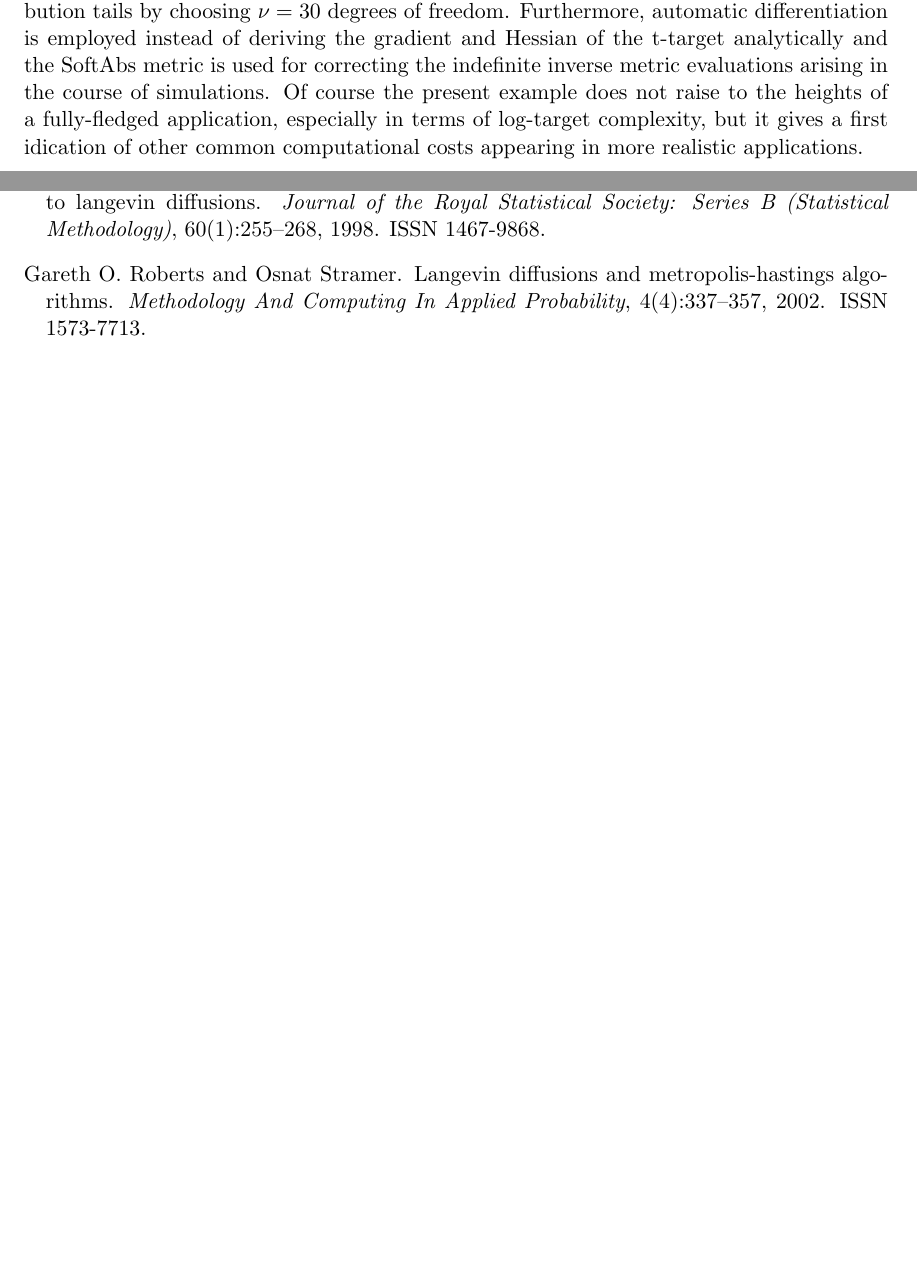
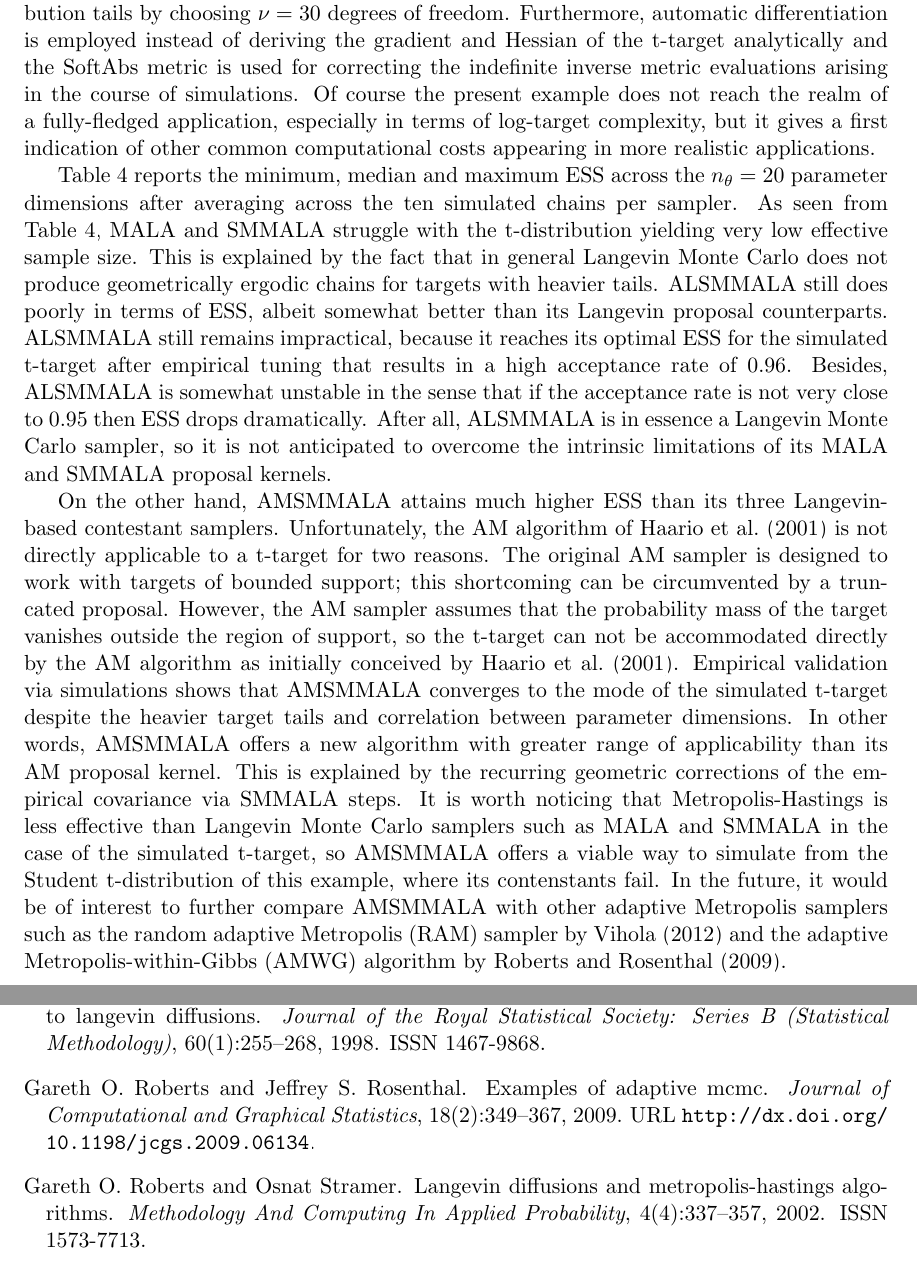
Before and after one commit to eford/pap_for__man, a LaTeX paper (papamarkou2016.tex): two parts of pages 25 and 32 of 33 before the commit and two parts of pages 25 and 33 of 34 after it, joined at a grey line, cut so that both start at the same text, the shorter picture padded with empty space. Compiled offline with pdfLaTeX.

Commit message:
A bit more of writing up in 4.3

```diff
--- a/papamarkou2016.tex
+++ b/papamarkou2016.tex
@@ -1359,8 +1359,33 @@ relatively high correlation is induced by selecting $a=0.9$ in \eqref{tp:eq:norm
 mass is maintained in the distribution tails by choosing $\nu=30$ degrees of freedom. Furthermore, automatic differentiation
 is employed instead of deriving the gradient and Hessian of the t-target analytically and the SoftAbs metric is used for
 correcting the indefinite inverse metric evaluations arising in the course of simulations. Of course the present example does
-not raise to the heights of a fully-fledged application, especially in terms of log-target complexity, but it gives a first
-idication of other common computational costs appearing in more realistic applications.
+not reach the realm of a fully-fledged application, especially in terms of log-target complexity, but it gives a first
+indication of other common computational costs appearing in more realistic applications.
+
+Table \ref{tab:t} reports the minimum, median and maximum ESS across the $n_{\theta}=20$ parameter dimensions after
+averaging across the ten simulated chains per sampler. As seen from Table \ref{tab:t}, MALA and SMMALA struggle with the
+t-distribution yielding very
+low effective sample size. This is explained by the fact that in general Langevin Monte Carlo does not produce geometrically
+ergodic chains for targets with heavier tails. ALSMMALA still does poorly in terms of ESS, albeit somewhat better than its
+Langevin proposal counterparts. ALSMMALA still remains impractical, because it reaches its optimal ESS for the simulated
+t-target after empirical tuning that results in a high acceptance rate of $0.96$. Besides, ALSMMALA is somewhat unstable in
+the sense that if the acceptance rate is not very close to $0.95$ then ESS drops dramatically. After all, ALSMMALA is in
+essence a Langevin Monte Carlo sampler, so it is not anticipated to overcome the intrinsic limitations of its MALA and SMMALA
+proposal kernels.
+
+On the other hand, AMSMMALA attains much higher ESS than its three Langevin-based contestant samplers. Unfortunately, the AM
+algorithm of \cite{haa_sak_tam__ana} is not directly applicable to a t-target for two reasons. The original AM sampler is
+designed to work with targets of bounded support; this shortcoming can be circumvented by a truncated proposal. However, the
+AM sampler assumes that the probability mass of the target vanishes outside the region of support, so the t-target can not
+be accommodated directly by the AM algorithm as initially conceived by \cite{haa_sak_tam__ana}. Empirical validation via
+simulations shows that AMSMMALA converges to the mode of the simulated t-target despite the heavier target tails and
+correlation between parameter dimensions. In other words, AMSMMALA offers a new algorithm with greater range of applicability
+than its AM proposal kernel. This is explained by the recurring geometric corrections of the empirical covariance via SMMALA
+steps. It is worth noticing that Metropolis-Hastings is less effective than Langevin Monte Carlo samplers such as MALA and
+SMMALA in the case of the simulated t-target, so AMSMMALA offers a viable way to simulate from the Student t-distribution of
+this example, where its contenstants fail. In the future, it would be of interest to further compare AMSMMALA with other
+adaptive Metropolis samplers such as the random adaptive Metropolis (RAM) sampler by \cite{vih__rob} and the adaptive
+Metropolis-within-Gibbs (AMWG) algorithm by \cite{rob_ros__exa}.
 
 %Mention that the base algorithm drives the simulation and sets the properties of the sampler. For this reason AMSMMALA works
 %better than ALSMMALA for the t-dist example. Reference ForwardDiff conference paper, \cite{rev_lub_pap__for}.
```
Also changed, not shown: papamarkou2016.bib (+99 -73 lines), papamarkou2016.bbl, papamarkou2016.tex (6 more changed lines).
